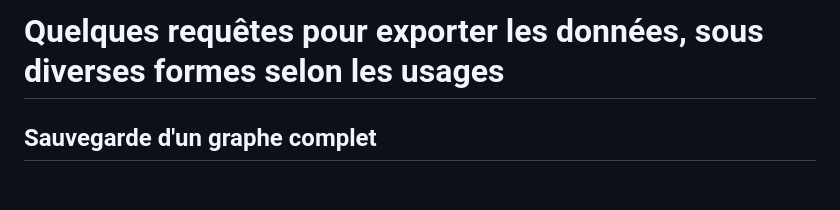
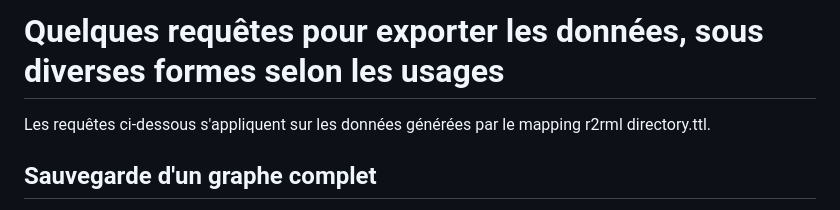
Before and after one commit to soduco/atelier_graphes_geohistoriques_annuaires, a Markdown page: requetes_sparql/exporter_les_donnees.md, the part around the change. Rendered like a GitHub page; blank space fills up the shorter version.

Commit message:
Update exporter_les_donnees.md
Added explanation about mapping

```diff
--- a/requetes_sparql/exporter_les_donnees.md
+++ b/requetes_sparql/exporter_les_donnees.md
@@ -1,4 +1,6 @@
 # Quelques requêtes pour exporter les données, sous diverses formes selon les usages
+
+Les requêtes ci-dessous s'appliquent sur les données générées par le mapping r2rml directory.ttl.
 
 ## Sauvegarde d'un graphe complet
 
```
